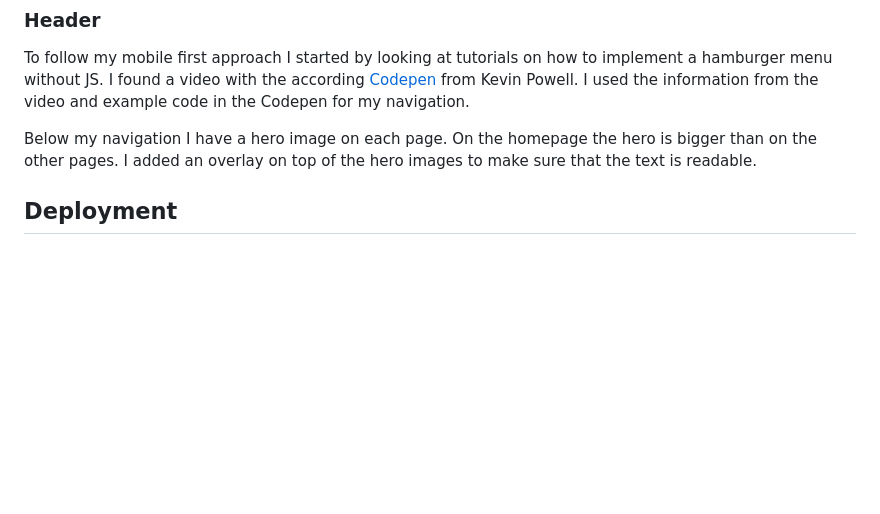
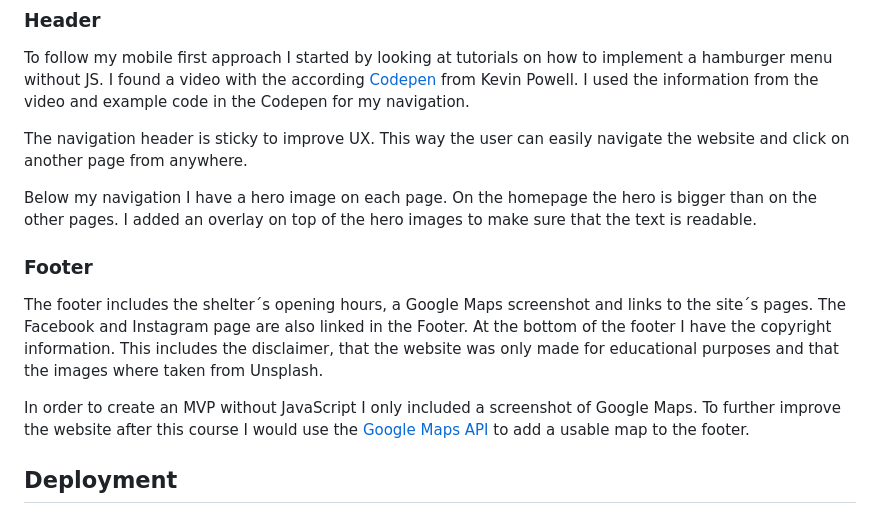
Before and after one commit to Julia-Wagner/furry-friends, a Markdown page: README.md, the part around the change. Drawn GitHub-style; blank space fills up the shorter version.

Commit message:
add footer to all pages and readme

```diff
--- a/README.md
+++ b/README.md
@@ -71,7 +71,15 @@ The images used for the website are taken from [unsplash.com](https://unsplash.c
 ### **Header**
 To follow my mobile first approach I started by looking at tutorials on how to implement a hamburger menu without JS. I found a video with the according [Codepen](https://codepen.io/kevinpowell/pen/jxppmr) from Kevin Powell. I used the information from the video and example code in the Codepen for my navigation.
 
+The navigation header is sticky to improve UX. This way the user can easily navigate the website and click on another page from anywhere.
+
 Below my navigation I have a hero image on each page. On the homepage the hero is bigger than on the other pages. I added an overlay on top of the hero images to make sure that the text is readable.
+
+### **Footer**
+The footer includes the shelter´s opening hours, a Google Maps screenshot and links to the site´s pages. The Facebook and Instagram page are also linked in the Footer.
+At the bottom of the footer I have the copyright information. This includes the disclaimer, that the website was only made for educational purposes and that the images where taken from Unsplash.
+
+In order to create an MVP without JavaScript I only included a screenshot of Google Maps. To further improve the website after this course I would use the [Google Maps API](https://developers.google.com/maps) to add a usable map to the footer.
 
 ## **Deployment**
 I followed my mentors tip and deployed my website early, after implementing the header. The steps to deploying a website on GitHub pages are:
```
Also changed, not shown: assets/docs/screenshots/maps.png (added), 5 other files.
